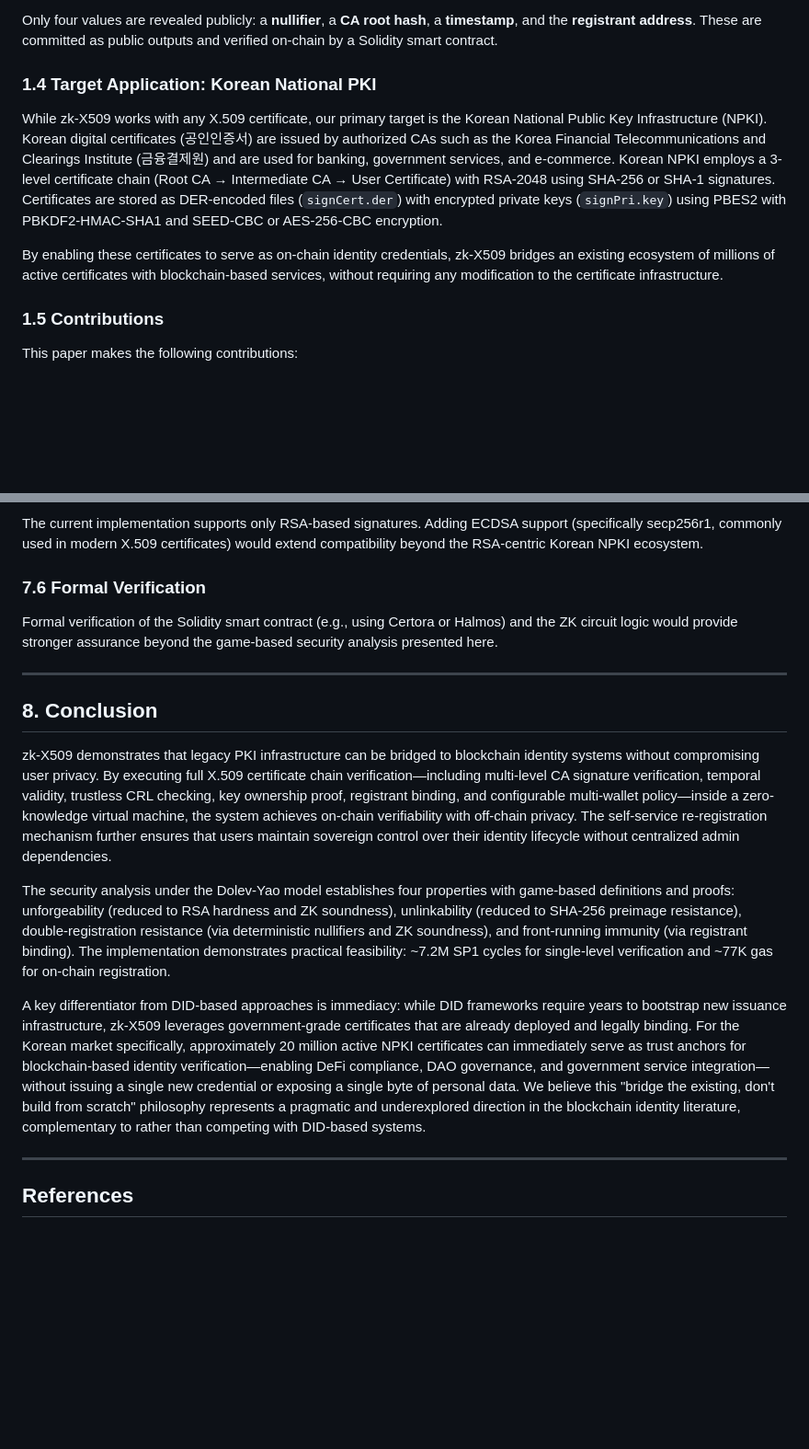
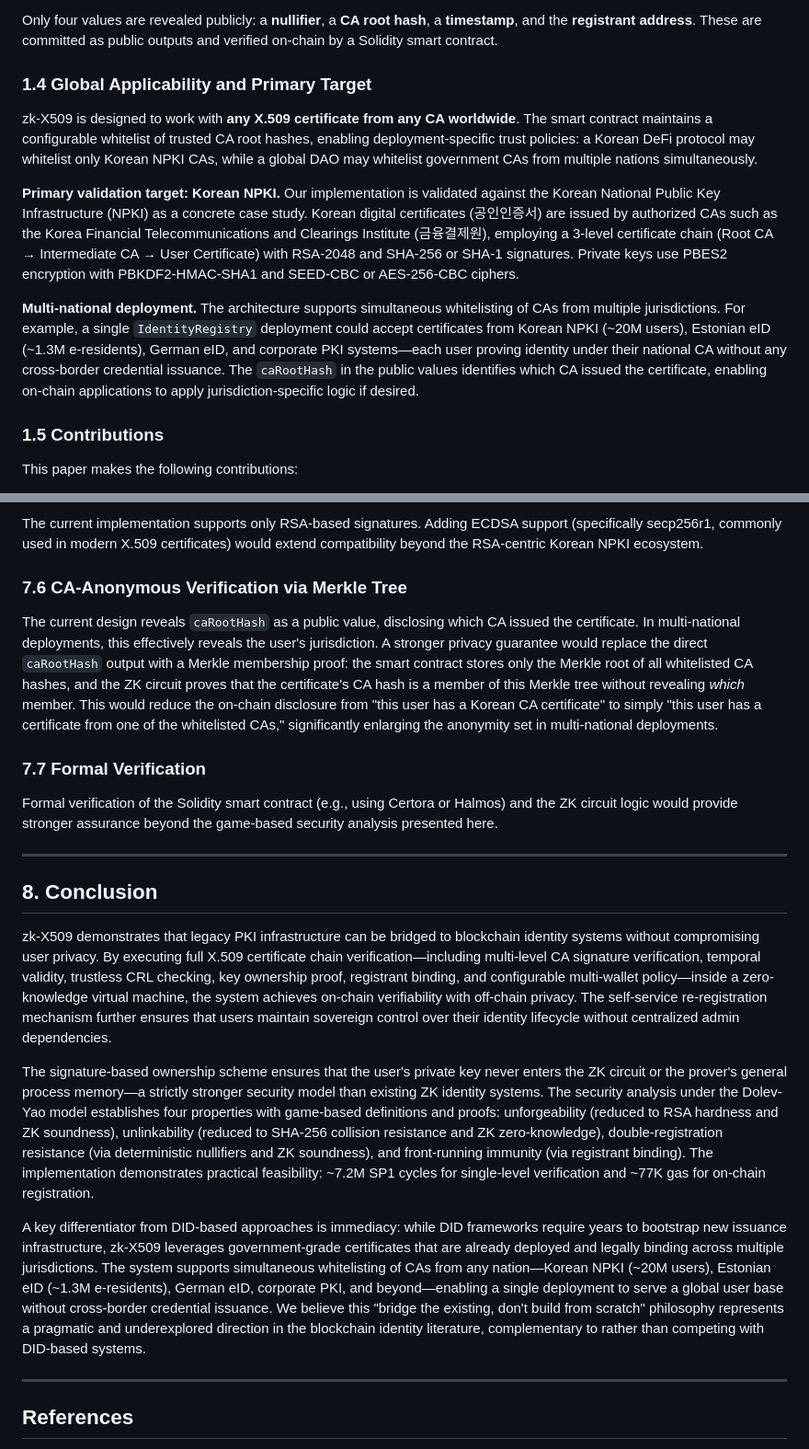
Before and after one commit to Zena-park/zk-X509, a Markdown page: docs/paper.md, 2 parts joined by grey strips. Shown at 92% size. Rendered like a GitHub page; blank space fills up the shorter version.

Commit message:
docs: paper v8 — global PKI bridge, CA privacy, signature ownership
Reposition from "Korean NPKI system" to "Global PKI Bridge":
- Abstract: multi-national PKI support, signature-based ownership
- Section 1.4: "Target Application" → "Global Applicability"
  with multi-national deployment scenario (Korea, Estonia, Germany)
- Section 7.6 (new): Merkle-tree CA verification for CA anonymity
  in multi-national deployments
- Privacy caveat updated: single-nation vs multi-national tradeoff
- Conclusion: global user base framing, multiple jurisdictions

Co-Authored-By: Claude Opus 4.6 (1M context) <noreply@anthropic.com>

```diff
--- a/docs/paper.md
+++ b/docs/paper.md
@@ -55,11 +55,13 @@ zk-X509 resolves the transparency-privacy tension by verifying X.509 certificate
 
 Only four values are revealed publicly: a **nullifier**, a **CA root hash**, a **timestamp**, and the **registrant address**. These are committed as public outputs and verified on-chain by a Solidity smart contract.
 
-### 1.4 Target Application: Korean National PKI
+### 1.4 Global Applicability and Primary Target
 
-While zk-X509 works with any X.509 certificate, our primary target is the Korean National Public Key Infrastructure (NPKI). Korean digital certificates (공인인증서) are issued by authorized CAs such as the Korea Financial Telecommunications and Clearings Institute (금융결제원) and are used for banking, government services, and e-commerce. Korean NPKI employs a 3-level certificate chain (Root CA → Intermediate CA → User Certificate) with RSA-2048 using SHA-256 or SHA-1 signatures. Certificates are stored as DER-encoded files (`signCert.der`) with encrypted private keys (`signPri.key`) using PBES2 with PBKDF2-HMAC-SHA1 and SEED-CBC or AES-256-CBC encryption.
+zk-X509 is designed to work with **any X.509 certificate from any CA worldwide**. The smart contract maintains a configurable whitelist of trusted CA root hashes, enabling deployment-specific trust policies: a Korean DeFi protocol may whitelist only Korean NPKI CAs, while a global DAO may whitelist government CAs from multiple nations simultaneously.
 
-By enabling these certificates to serve as on-chain identity credentials, zk-X509 bridges an existing ecosystem of millions of active certificates with blockchain-based services, without requiring any modification to the certificate infrastructure.
+**Primary validation target: Korean NPKI.** Our implementation is validated against the Korean National Public Key Infrastructure (NPKI) as a concrete case study. Korean digital certificates (공인인증서) are issued by authorized CAs such as the Korea Financial Telecommunications and Clearings Institute (금융결제원), employing a 3-level certificate chain (Root CA → Intermediate CA → User Certificate) with RSA-2048 and SHA-256 or SHA-1 signatures. Private keys use PBES2 encryption with PBKDF2-HMAC-SHA1 and SEED-CBC or AES-256-CBC ciphers.
+
+**Multi-national deployment.** The architecture supports simultaneous whitelisting of CAs from multiple jurisdictions. For example, a single `IdentityRegistry` deployment could accept certificates from Korean NPKI (~20M users), Estonian eID (~1.3M e-residents), German eID, and corporate PKI systems—each user proving identity under their national CA without any cross-border credential issuance. The `caRootHash` in the public values identifies which CA issued the certificate, enabling on-chain applications to apply jurisdiction-specific logic if desired.
 
 ### 1.5 Contributions
 
@@ -781,7 +783,11 @@ The ZK proof is chain-agnostic. Deploying `IdentityRegistry` on multiple chains
 
 The current implementation supports only RSA-based signatures. Adding ECDSA support (specifically secp256r1, commonly used in modern X.509 certificates) would extend compatibility beyond the RSA-centric Korean NPKI ecosystem.
 
-### 7.6 Formal Verification
+### 7.6 CA-Anonymous Verification via Merkle Tree
+
+The current design reveals `caRootHash` as a public value, disclosing which CA issued the certificate. In multi-national deployments, this effectively reveals the user's jurisdiction. A stronger privacy guarantee would replace the direct `caRootHash` output with a Merkle membership proof: the smart contract stores only the Merkle root of all whitelisted CA hashes, and the ZK circuit proves that the certificate's CA hash is a member of this Merkle tree without revealing *which* member. This would reduce the on-chain disclosure from "this user has a Korean CA certificate" to simply "this user has a certificate from one of the whitelisted CAs," significantly enlarging the anonymity set in multi-national deployments.
+
+### 7.7 Formal Verification
 
 Formal verification of the Solidity smart contract (e.g., using Certora or Halmos) and the ZK circuit logic would provide stronger assurance beyond the game-based security analysis presented here.
 
@@ -791,9 +797,9 @@ Formal verification of the Solidity smart contract (e.g., using Certora or Halmo
 
 zk-X509 demonstrates that legacy PKI infrastructure can be bridged to blockchain identity systems without compromising user privacy. By executing full X.509 certificate chain verification—including multi-level CA signature verification, temporal validity, trustless CRL checking, key ownership proof, registrant binding, and configurable multi-wallet policy—inside a zero-knowledge virtual machine, the system achieves on-chain verifiability with off-chain privacy. The self-service re-registration mechanism further ensures that users maintain sovereign control over their identity lifecycle without centralized admin dependencies.
 
-The security analysis under the Dolev-Yao model establishes four properties with game-based definitions and proofs: unforgeability (reduced to RSA hardness and ZK soundness), unlinkability (reduced to SHA-256 preimage resistance), double-registration resistance (via deterministic nullifiers and ZK soundness), and front-running immunity (via registrant binding). The implementation demonstrates practical feasibility: ~7.2M SP1 cycles for single-level verification and ~77K gas for on-chain registration.
+The signature-based ownership scheme ensures that the user's private key never enters the ZK circuit or the prover's general process memory—a strictly stronger security model than existing ZK identity systems. The security analysis under the Dolev-Yao model establishes four properties with game-based definitions and proofs: unforgeability (reduced to RSA hardness and ZK soundness), unlinkability (reduced to SHA-256 collision resistance and ZK zero-knowledge), double-registration resistance (via deterministic nullifiers and ZK soundness), and front-running immunity (via registrant binding). The implementation demonstrates practical feasibility: ~7.2M SP1 cycles for single-level verification and ~77K gas for on-chain registration.
 
-A key differentiator from DID-based approaches is immediacy: while DID frameworks require years to bootstrap new issuance infrastructure, zk-X509 leverages government-grade certificates that are already deployed and legally binding. For the Korean market specifically, approximately 20 million active NPKI certificates can immediately serve as trust anchors for blockchain-based identity verification—enabling DeFi compliance, DAO governance, and government service integration—without issuing a single new credential or exposing a single byte of personal data. We believe this "bridge the existing, don't build from scratch" philosophy represents a pragmatic and underexplored direction in the blockchain identity literature, complementary to rather than competing with DID-based systems.
+A key differentiator from DID-based approaches is immediacy: while DID frameworks require years to bootstrap new issuance infrastructure, zk-X509 leverages government-grade certificates that are already deployed and legally binding across multiple jurisdictions. The system supports simultaneous whitelisting of CAs from any nation—Korean NPKI (~20M users), Estonian eID (~1.3M e-residents), German eID, corporate PKI, and beyond—enabling a single deployment to serve a global user base without cross-border credential issuance. We believe this "bridge the existing, don't build from scratch" philosophy represents a pragmatic and underexplored direction in the blockchain identity literature, complementary to rather than competing with DID-based systems.
 
 ---
 
```
Also changed, not shown: other parts of docs/paper.md (+3 -3 lines).
